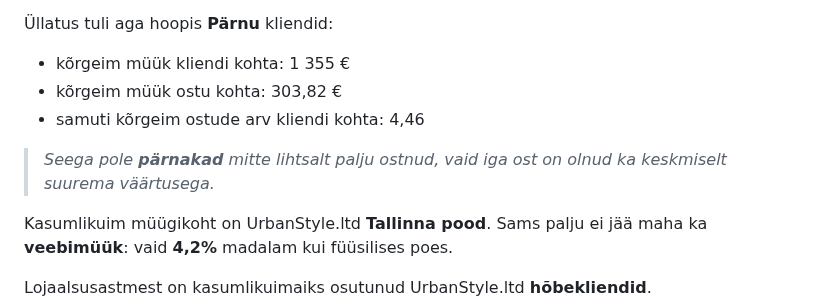
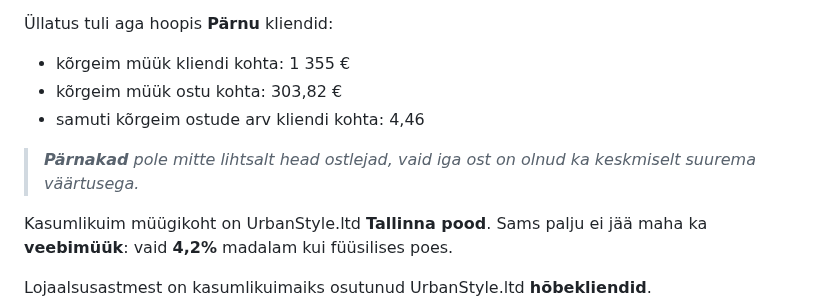
Before and after one commit to andres-assukyll/daca-portfolio, a Markdown page: week-3/README.md, the part around the change. Rendered like a GitHub page.

```diff
--- a/week-3/README.md
+++ b/week-3/README.md
@@ -81,7 +81,7 @@ Suurim ostumaht tuleb  **Tallinna** klientide poolt, samas on **Tartu** klientid
 - kõrgeim müük ostu kohta: 303,82 €
 - samuti kõrgeim ostude arv kliendi kohta: 4,46
 
-> *Seega pole **pärnakad** mitte lihtsalt palju ostnud, vaid iga ost on olnud ka keskmiselt suurema väärtusega.*
+> ***Pärnakad** pole mitte lihtsalt head ostlejad, vaid iga ost on olnud ka keskmiselt suurema väärtusega.*
 
 Kasumlikuim müügikoht on UrbanStyle.ltd **Tallinna pood**. Sams palju ei jää maha ka **veebimüük**: vaid **4,2%** madalam kui füüsilises poes.
 
```
